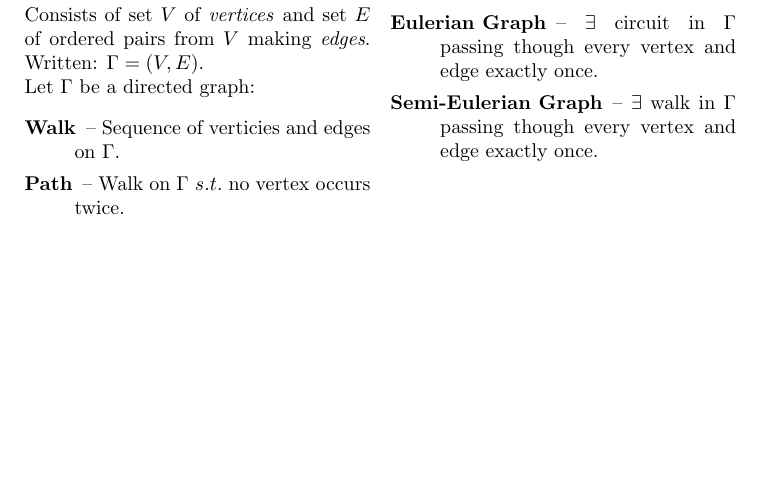
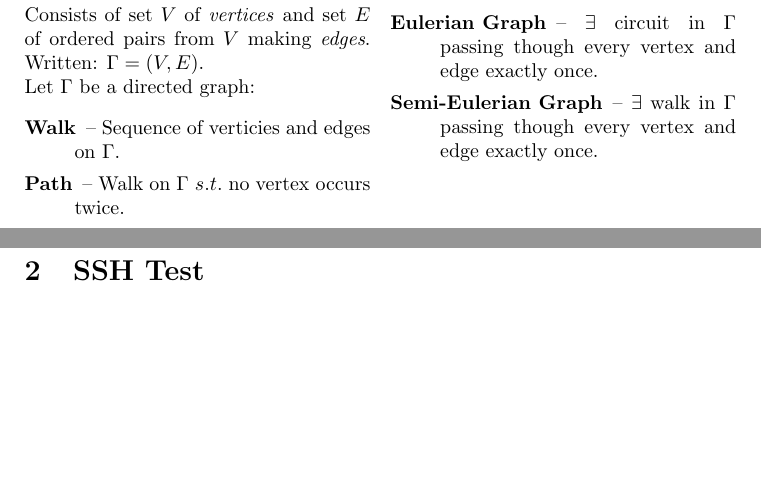
Before and after one commit to Bodleum/MT1003-Help-Sheet, a LaTeX document (Pure/MT1003 Pure Help Sheet.tex): part of the page before the commit and two parts of pages 1 and 2 of 2 after it, the two joined at a grey line, cut so that both start at the same text, the shorter picture padded with empty space. Compiled offline with pdfLaTeX.

Commit message:
SSH test

```diff
--- a/Pure/MT1003 Pure Help Sheet.tex
+++ b/Pure/MT1003 Pure Help Sheet.tex
@@ -103,4 +103,5 @@
         \end{description}
 \newpage
 \end{multicols}
+\section{SSH Test}
 \end{document}
```
Also changed, not shown: Pure/MT1003 Pure Help Sheet.pdf, 3 other files.
